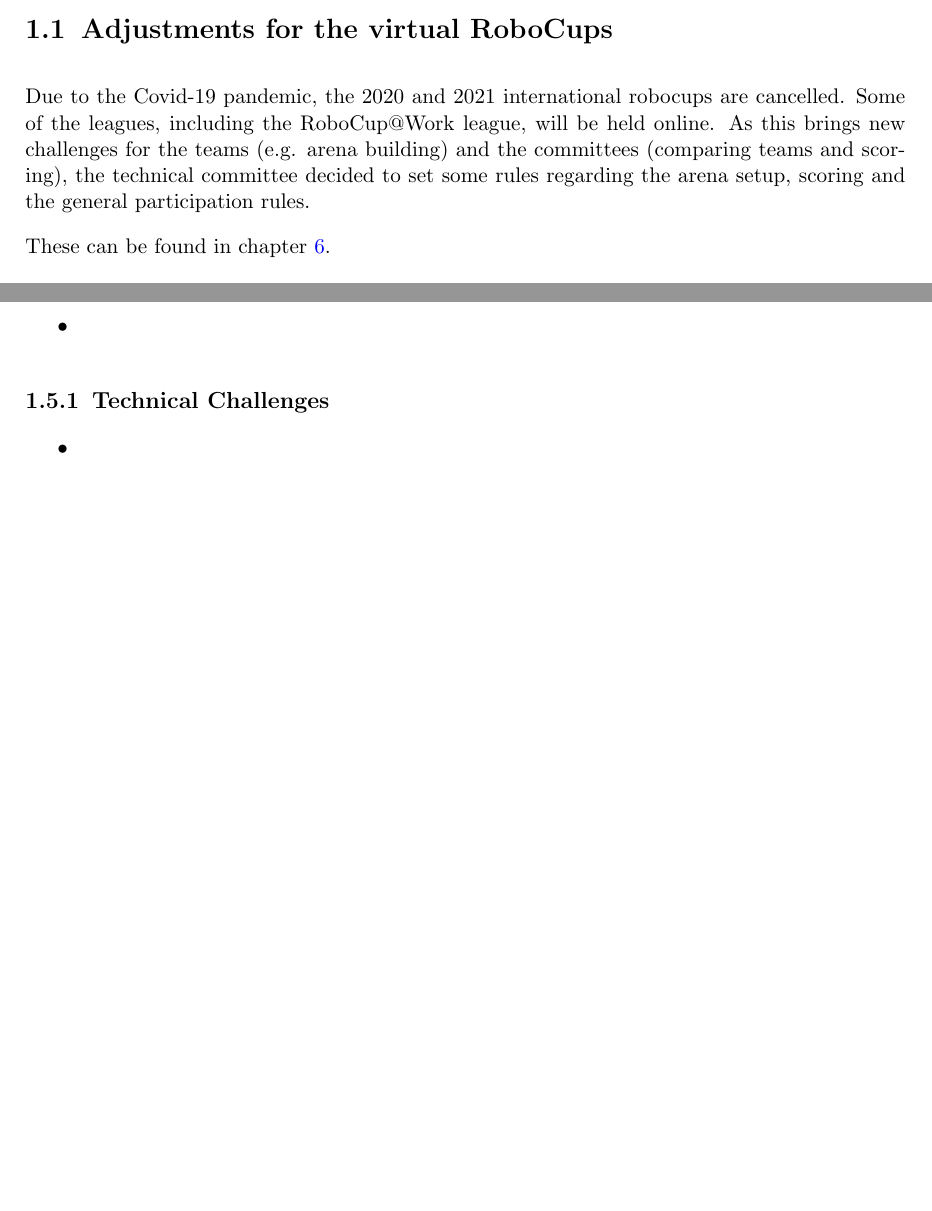
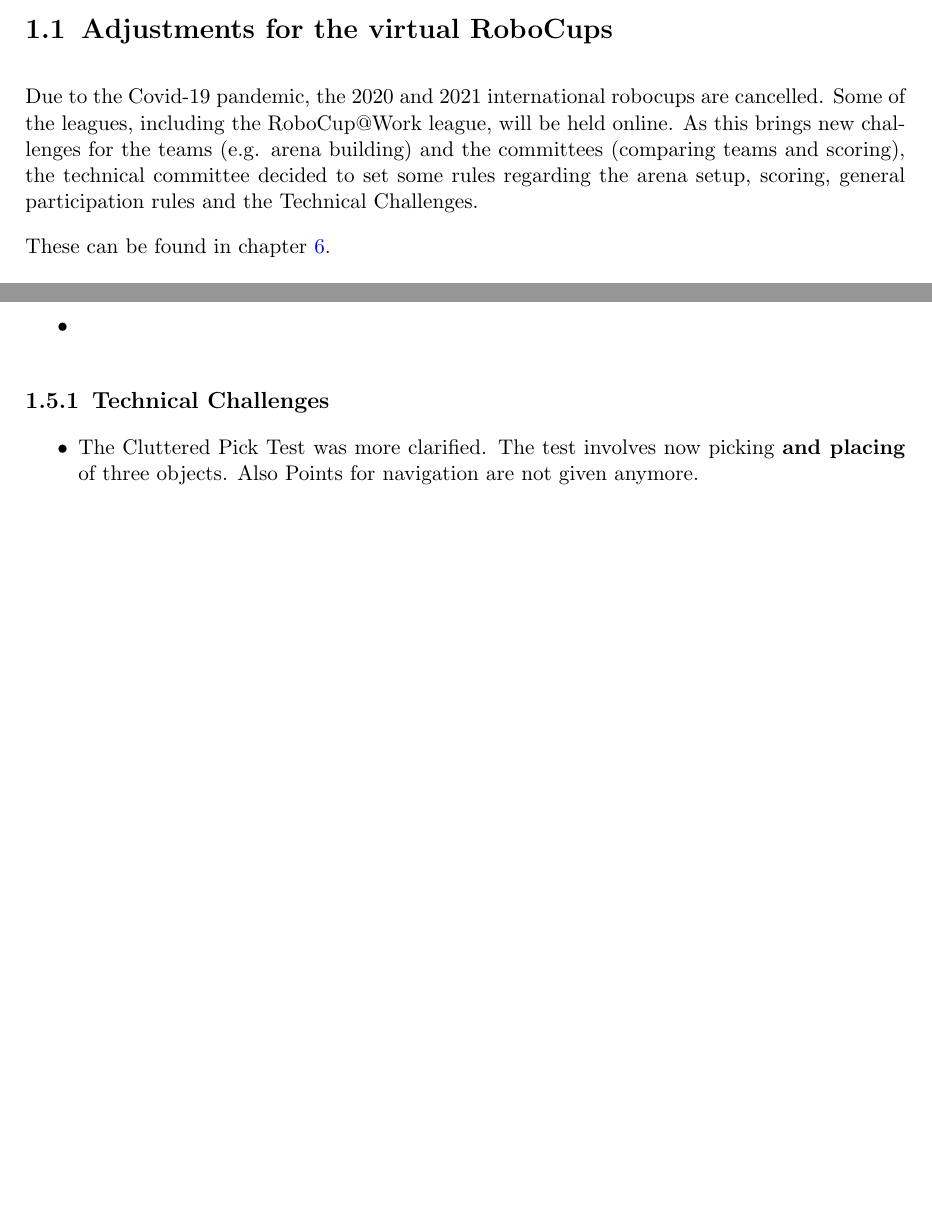
Before and after one commit to robocup-at-work/rulebook, a LaTeX book (Rulebook.tex, which reads general_rules/Change_log.tex): two parts of pages 9 and 10 of 55, joined at a grey line, cut so that both start at the same text, the shorter picture padded with empty space. Compiled offline with pdfLaTeX.

Commit message:
added changelog for CP Test

```diff
--- a/general_rules/Change_log.tex
+++ b/general_rules/Change_log.tex
@@ -10,7 +10,7 @@
 Due to the Covid-19 pandemic, the 2020 and 2021 international robocups are cancelled.
 Some of the leagues, including the RoboCup@Work league, will be held online.
 As this brings new challenges for the teams (e.g. arena building) and the committees (comparing teams and scoring),
-the technical committee decided to set some rules regarding the arena setup, scoring and the general participation rules.
+the technical committee decided to set some rules regarding the arena setup, scoring, general participation rules and the Technical Challenges.
 
 These can be found in chapter \ref{cha: VRC}.
 
@@ -48,5 +48,5 @@
 
 \subsection{Technical Challenges}
 \begin{itemize}
-  \item
+  \item The Cluttered Pick Test was more clarified. The test involves now picking \textbf{and placing} of three objects. Also Points for navigation are not given anymore.
 \end{itemize}
```
